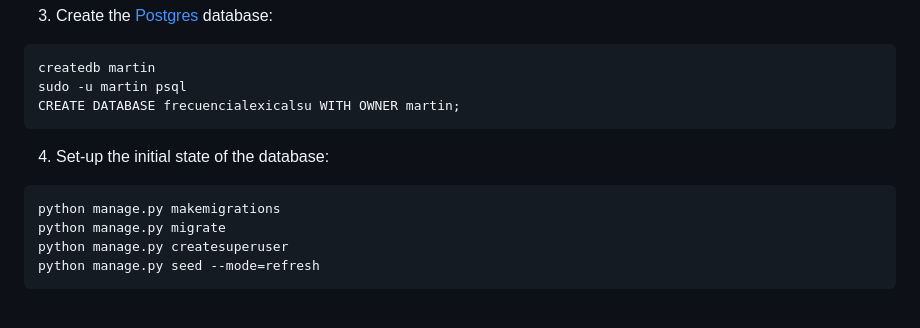
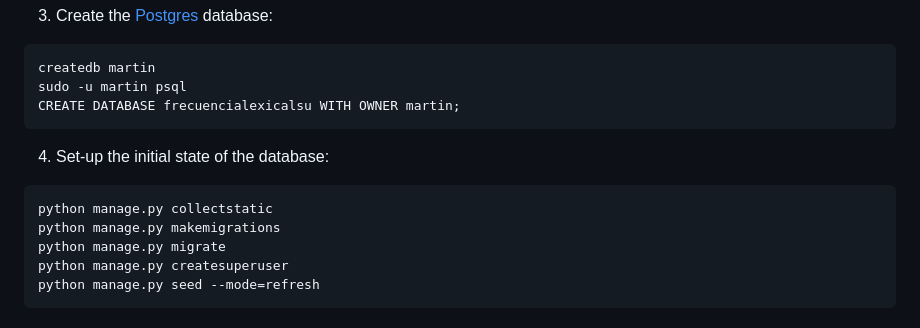
Before and after one commit to martindsq/frecuencia-lexica-lsu, a Markdown page: README.md, the part around the change. Rendered like a GitHub page.

Commit message:
Add collectstatic to instructions

````diff
--- a/README.md
+++ b/README.md
@@ -49,6 +49,7 @@ CREATE DATABASE frecuencialexicalsu WITH OWNER martin;
 4. Set-up the initial state of the database:
 
 ```
+python manage.py collectstatic
 python manage.py makemigrations
 python manage.py migrate
 python manage.py createsuperuser
````
